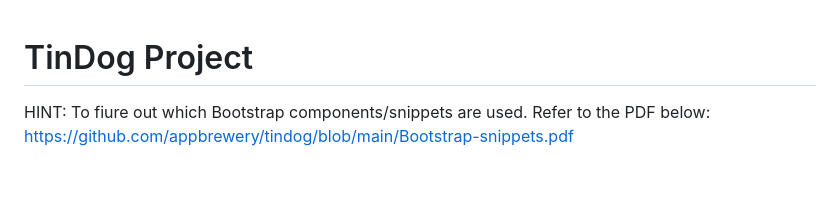
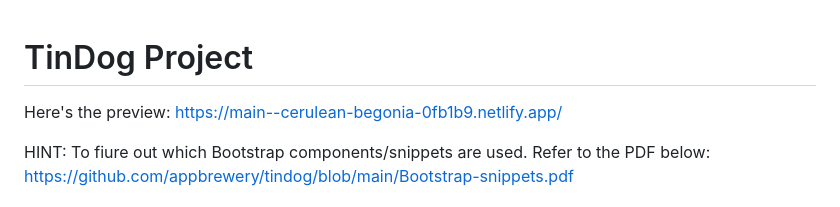
Before and after one commit to ixgnoy/A-Clone-TinDog-Webpage, a Markdown page: README.md, the part around the change. GitHub-like rendering; blank space fills up the shorter version.

```diff
--- a/README.md
+++ b/README.md
@@ -1,4 +1,7 @@
 # TinDog Project
+
+Here's the preview:
+https://main--cerulean-begonia-0fb1b9.netlify.app/
 
 HINT: To fiure out which Bootstrap components/snippets are used. Refer to the PDF below:
 https://github.com/appbrewery/tindog/blob/main/Bootstrap-snippets.pdf
```
